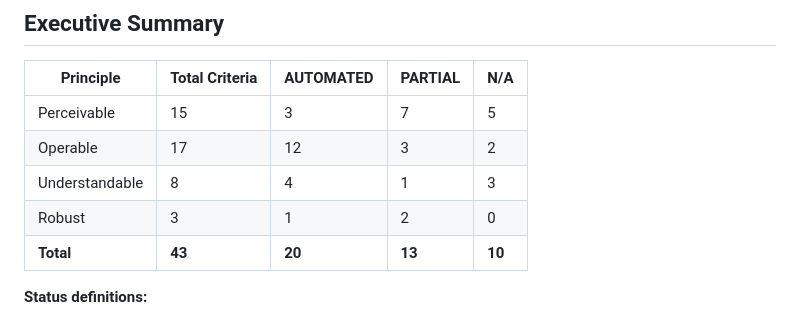
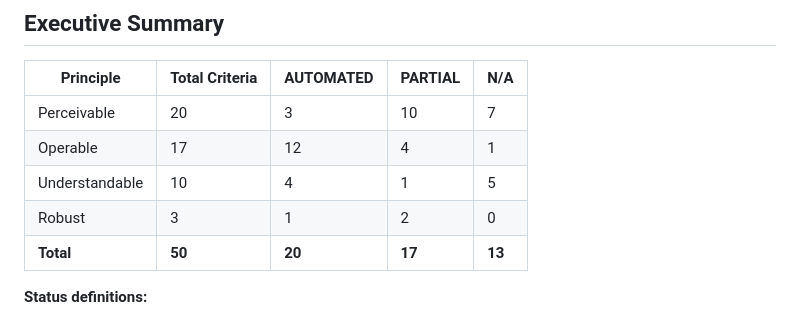
Before and after one commit to EnescuDavid/presentation-builder, a Markdown page: docs/eaa-compliance.md, the part around the change. Rendered like a GitHub page.

Commit message:
fix(13): correct tool reference and executive summary counts
- Fix tools/read-titles.js -> tools/extract-titles.js in checklist
- Update executive summary: 50 criteria (20 AUTO, 17 PARTIAL, 13 N/A)

Co-Authored-By: Claude Opus 4.6 (1M context) <noreply@anthropic.com>

```diff
--- a/docs/eaa-compliance.md
+++ b/docs/eaa-compliance.md
@@ -17,11 +17,11 @@ This document covers:
 
 | Principle | Total Criteria | AUTOMATED | PARTIAL | N/A |
 |-----------|---------------|-----------|---------|-----|
-| Perceivable | 15 | 3 | 7 | 5 |
-| Operable | 17 | 12 | 3 | 2 |
-| Understandable | 8 | 4 | 1 | 3 |
+| Perceivable | 20 | 3 | 10 | 7 |
+| Operable | 17 | 12 | 4 | 1 |
+| Understandable | 10 | 4 | 1 | 5 |
 | Robust | 3 | 1 | 2 | 0 |
-| **Total** | **43** | **20** | **13** | **10** |
+| **Total** | **50** | **20** | **17** | **13** |
 
 **Status definitions:**
 
```
Also changed, not shown: docs/presentation-checklist.md (+1 -1 lines).
